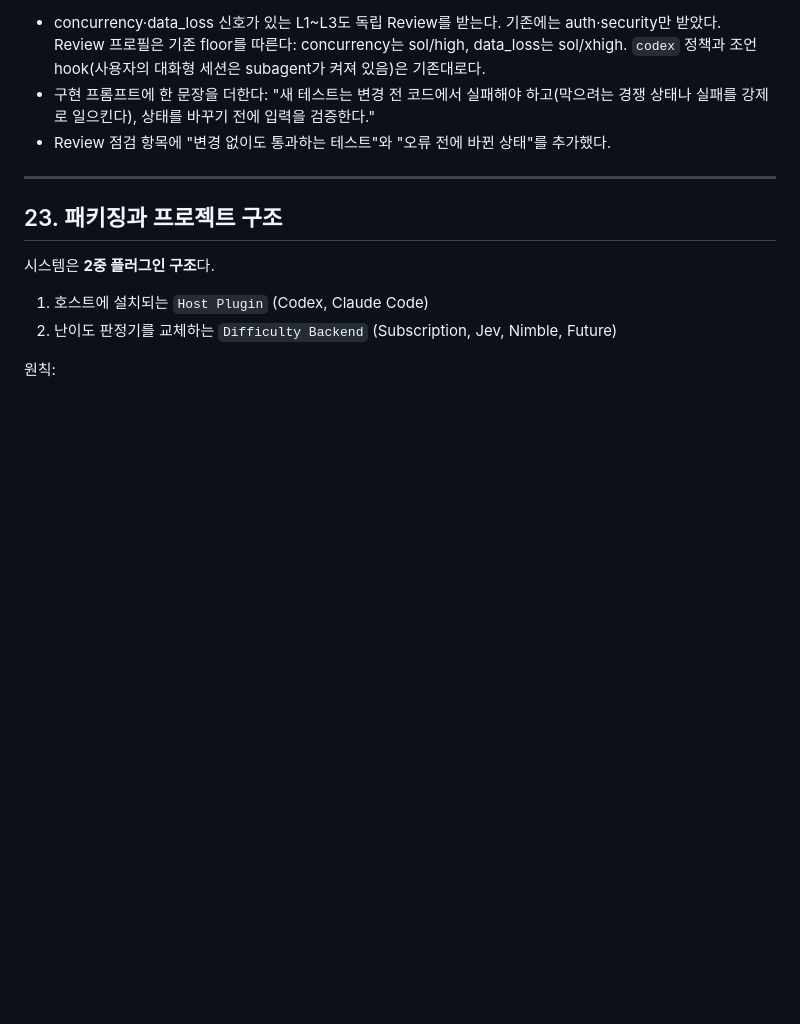
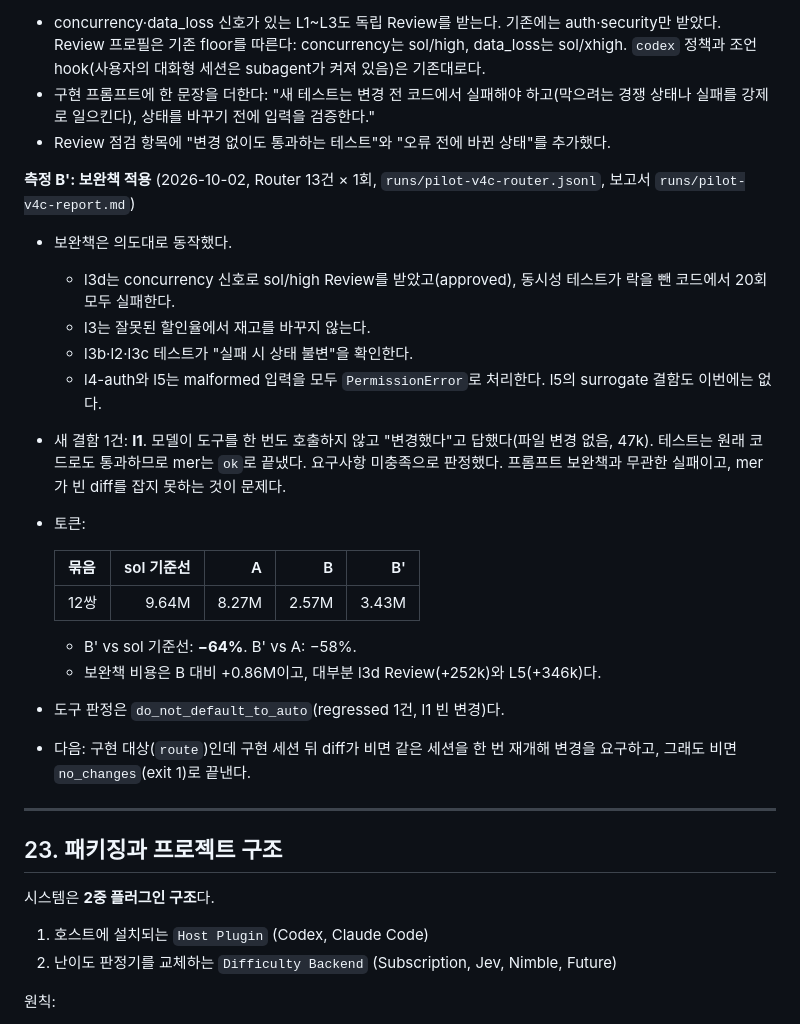
Before and after one commit to kyungpyokim/model-effort-router, a Markdown page: docs/plans/model-effort-router-pluggable-difficulty-plan.md, the part around the change. Drawn GitHub-style; blank space fills up the shorter version.

Commit message:
docs: record measurement B' (safeguards): -64% vs real default, l1 empty change
Co-Authored-By: Claude Opus 5.5 <noreply@anthropic.com>

```diff
--- a/docs/plans/model-effort-router-pluggable-difficulty-plan.md
+++ b/docs/plans/model-effort-router-pluggable-difficulty-plan.md
@@ -1034,6 +1034,24 @@ live 실행 전제: 사용자가 플러그인을 설치하고 hook을 직접 신
 - 구현 프롬프트에 한 문장을 더한다: "새 테스트는 변경 전 코드에서 실패해야 하고(막으려는 경쟁 상태나 실패를 강제로 일으킨다), 상태를 바꾸기 전에 입력을 검증한다."
 - Review 점검 항목에 "변경 없이도 통과하는 테스트"와 "오류 전에 바뀐 상태"를 추가했다.
 
+**측정 B': 보완책 적용** (2026-10-02, Router 13건 × 1회, `runs/pilot-v4c-router.jsonl`, 보고서 `runs/pilot-v4c-report.md`)
+- 보완책은 의도대로 동작했다.
+  - l3d는 concurrency 신호로 sol/high Review를 받았고(approved), 동시성 테스트가 락을 뺀 코드에서 20회 모두 실패한다.
+  - l3는 잘못된 할인율에서 재고를 바꾸지 않는다.
+  - l3b·l2·l3c 테스트가 "실패 시 상태 불변"을 확인한다.
+  - l4-auth와 l5는 malformed 입력을 모두 `PermissionError`로 처리한다. l5의 surrogate 결함도 이번에는 없다.
+- 새 결함 1건: **l1**. 모델이 도구를 한 번도 호출하지 않고 "변경했다"고 답했다(파일 변경 없음, 47k). 테스트는 원래 코드로도 통과하므로 mer는 `ok`로 끝냈다. 요구사항 미충족으로 판정했다. 프롬프트 보완책과 무관한 실패이고, mer가 빈 diff를 잡지 못하는 것이 문제다.
+- 토큰:
+
+  | 묶음 | sol 기준선 | A | B | B' |
+  |---|---:|---:|---:|---:|
+  | 12쌍 | 9.64M | 8.27M | 2.57M | 3.43M |
+
+  - B' vs sol 기준선: **−64%**. B' vs A: −58%.
+  - 보완책 비용은 B 대비 +0.86M이고, 대부분 l3d Review(+252k)와 L5(+346k)다.
+- 도구 판정은 `do_not_default_to_auto`(regressed 1건, l1 빈 변경)다.
+- 다음: 구현 대상(`route`)인데 구현 세션 뒤 diff가 비면 같은 세션을 한 번 재개해 변경을 요구하고, 그래도 비면 `no_changes`(exit 1)로 끝낸다.
+
 ---
 
 ## 23. 패키징과 프로젝트 구조
```
